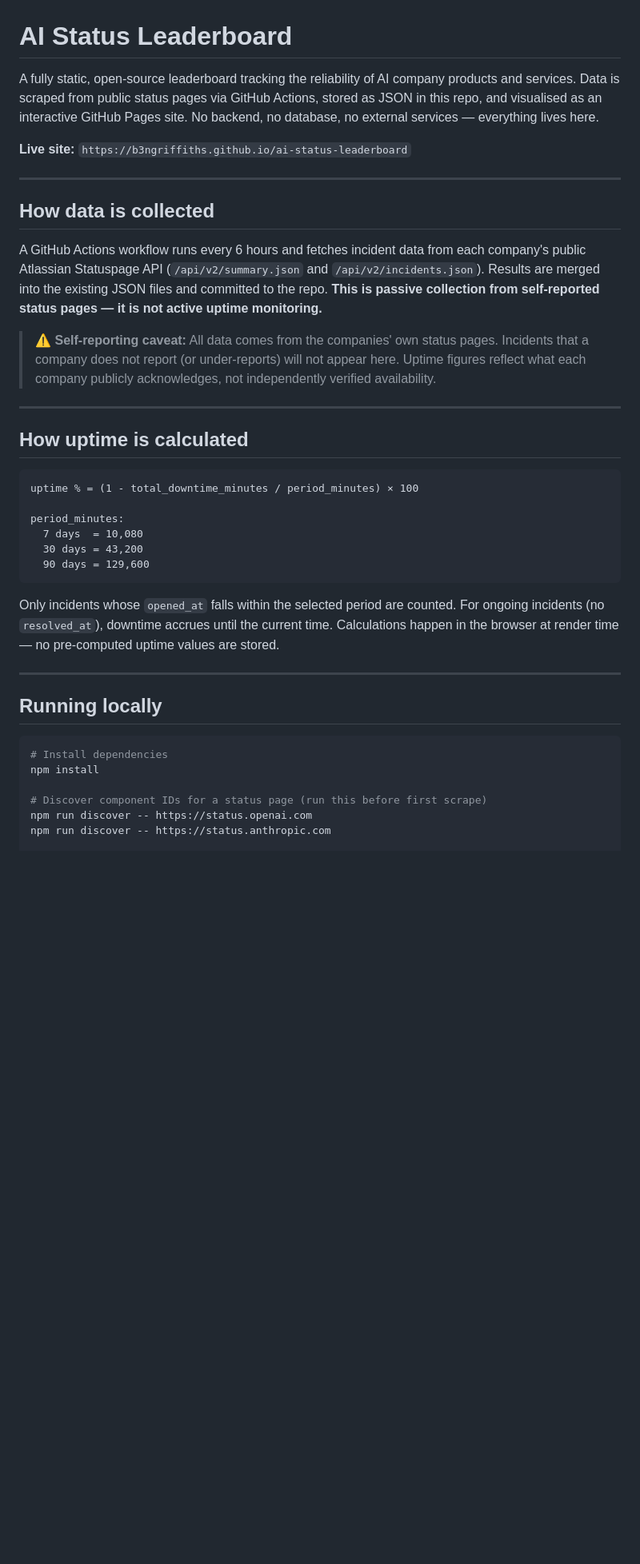
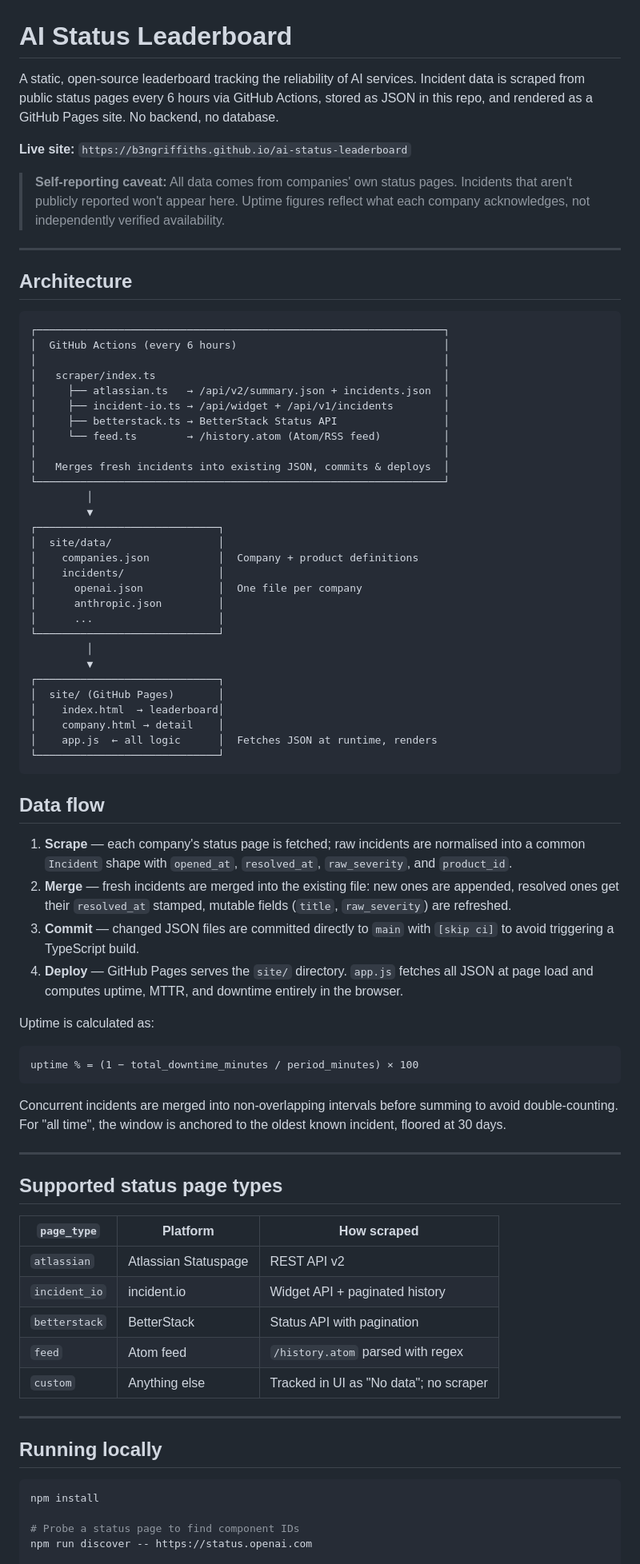
Before and after one commit to b3ngriffiths/ai-status-leaderboard, a Markdown page: README.md, the part around one of its changes. Shown at 80% size. Drawn GitHub-style; blank space fills up the shorter version.

````diff
--- a/README.md
+++ b/README.md
@@ -1,41 +1,81 @@
 # AI Status Leaderboard
 
-A fully static, open-source leaderboard tracking the reliability of AI company products and services. Data is scraped from public status pages via GitHub Actions, stored as JSON in this repo, and visualised as an interactive GitHub Pages site. No backend, no database, no external services — everything lives here.
+A static, open-source leaderboard tracking the reliability of AI services. Incident data is scraped from public status pages every 6 hours via GitHub Actions, stored as JSON in this repo, and rendered as a GitHub Pages site. No backend, no database.
 
 **Live site:** `https://b3ngriffiths.github.io/ai-status-leaderboard`
 
----
-
-## How data is collected
-
-A GitHub Actions workflow runs every 6 hours and fetches incident data from each company's public Atlassian Statuspage API (`/api/v2/summary.json` and `/api/v2/incidents.json`). Results are merged into the existing JSON files and committed to the repo. **This is passive collection from self-reported status pages — it is not active uptime monitoring.**
-
-> ⚠️ **Self-reporting caveat:** All data comes from the companies' own status pages. Incidents that a company does not report (or under-reports) will not appear here. Uptime figures reflect what each company publicly acknowledges, not independently verified availability.
+> **Self-reporting caveat:** All data comes from companies' own status pages. Incidents that aren't publicly reported won't appear here. Uptime figures reflect what each company acknowledges, not independently verified availability.
 
 ---
 
-## How uptime is calculated
+## Architecture
 
 ```
-uptime % = (1 - total_downtime_minutes / period_minutes) × 100
-
-period_minutes:
-  7 days  = 10,080
-  30 days = 43,200
-  90 days = 129,600
+┌─────────────────────────────────────────────────────────────────┐
+│  GitHub Actions (every 6 hours)                                 │
+│                                                                 │
+│   scraper/index.ts                                              │
+│     ├── atlassian.ts   → /api/v2/summary.json + incidents.json  │
+│     ├── incident-io.ts → /api/widget + /api/v1/incidents        │
+│     ├── betterstack.ts → BetterStack Status API                 │
+│     └── feed.ts        → /history.atom (Atom/RSS feed)          │
+│                                                                 │
+│   Merges fresh incidents into existing JSON, commits & deploys  │
+└─────────────────────────────────────────────────────────────────┘
+         │
+         ▼
+┌─────────────────────────────┐
+│  site/data/                 │
+│    companies.json           │  Company + product definitions
+│    incidents/               │
+│      openai.json            │  One file per company
+│      anthropic.json         │
+│      ...                    │
+└─────────────────────────────┘
+         │
+         ▼
+┌─────────────────────────────┐
+│  site/ (GitHub Pages)       │
+│    index.html  → leaderboard│
+│    company.html → detail    │
+│    app.js  ← all logic      │  Fetches JSON at runtime, renders
+└─────────────────────────────┘
 ```
 
-Only incidents whose `opened_at` falls within the selected period are counted. For ongoing incidents (no `resolved_at`), downtime accrues until the current time. Calculations happen in the browser at render time — no pre-computed uptime values are stored.
+## Data flow
+
+1. **Scrape** — each company's status page is fetched; raw incidents are normalised into a common `Incident` shape with `opened_at`, `resolved_at`, `raw_severity`, and `product_id`.
+2. **Merge** — fresh incidents are merged into the existing file: new ones are appended, resolved ones get their `resolved_at` stamped, mutable fields (`title`, `raw_severity`) are refreshed.
+3. **Commit** — changed JSON files are committed directly to `main` with `[skip ci]` to avoid triggering a TypeScript build.
+4. **Deploy** — GitHub Pages serves the `site/` directory. `app.js` fetches all JSON at page load and computes uptime, MTTR, and downtime entirely in the browser.
+
+Uptime is calculated as:
+
+```
+uptime % = (1 − total_downtime_minutes / period_minutes) × 100
+```
+
+Concurrent incidents are merged into non-overlapping intervals before summing to avoid double-counting. For "all time", the window is anchored to the oldest known incident, floored at 30 days.
+
+---
+
+## Supported status page types
+
+| `page_type` | Platform | How scraped |
+|---|---|---|
+| `atlassian` | Atlassian Statuspage | REST API v2 |
+| `incident_io` | incident.io | Widget API + paginated history |
+| `betterstack` | BetterStack | Status API with pagination |
+| `feed` | Atom feed | `/history.atom` parsed with regex |
+| `custom` | Anything else | Tracked in UI as "No data"; no scraper |
 
 ---
 
 ## Running locally
 
 ```bash
-# Install dependencies
 npm install
 
-# Discover component IDs for a status page (run this before first scrape)
+# Probe a status page to find component IDs
 npm run discover -- https://status.openai.com
-npm run discover -- https://status.anthropic.com
 
````
Also changed, not shown: other parts of README.md (+41 -67 lines).
